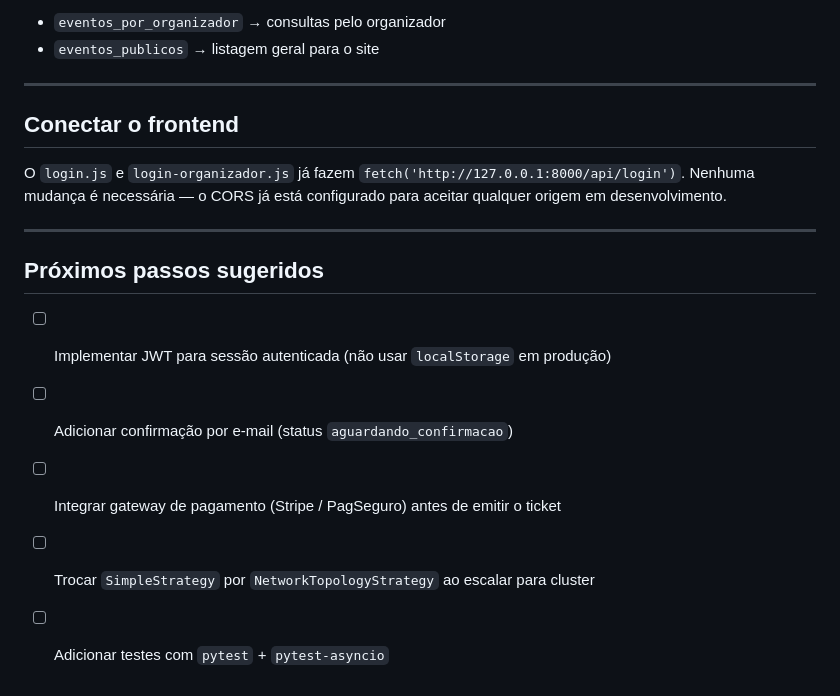
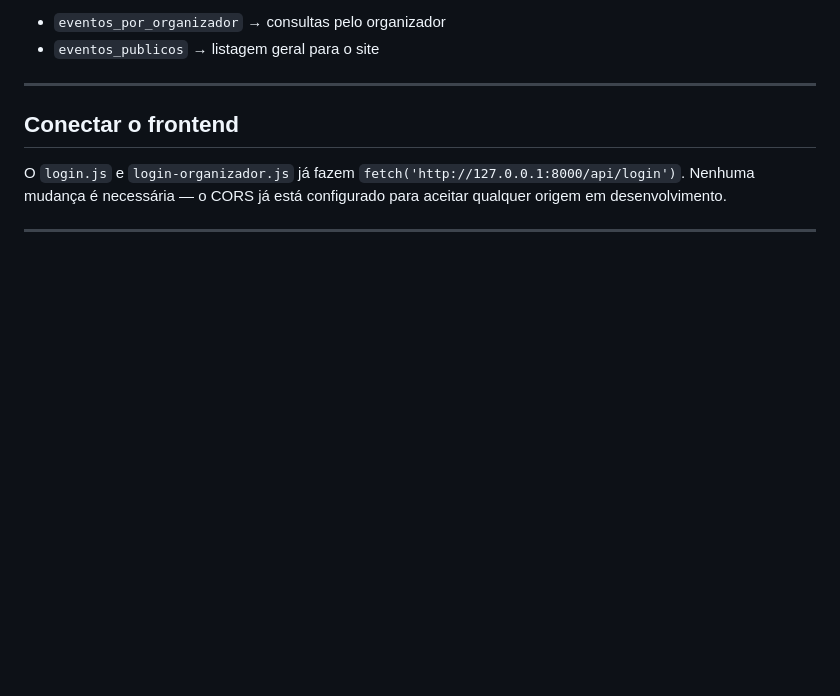
Before and after one commit to thiagoportoscarano/Happy-Hour, a Markdown page: Backend/README.md, the part around the change. Rendered like a GitHub page; blank space fills up the shorter version.

```diff
--- a/Backend/README.md
+++ b/Backend/README.md
@@ -151,11 +151,3 @@ Nenhuma mudança é necessária — o CORS já está configurado para aceitar qu
 em desenvolvimento.
 
 ---
-
-## Próximos passos sugeridos
-
-- [ ] Implementar JWT para sessão autenticada (não usar `localStorage` em produção)
-- [ ] Adicionar confirmação por e-mail (status `aguardando_confirmacao`)
-- [ ] Integrar gateway de pagamento (Stripe / PagSeguro) antes de emitir o ticket
-- [ ] Trocar `SimpleStrategy` por `NetworkTopologyStrategy` ao escalar para cluster
-- [ ] Adicionar testes com `pytest` + `pytest-asyncio`
```
